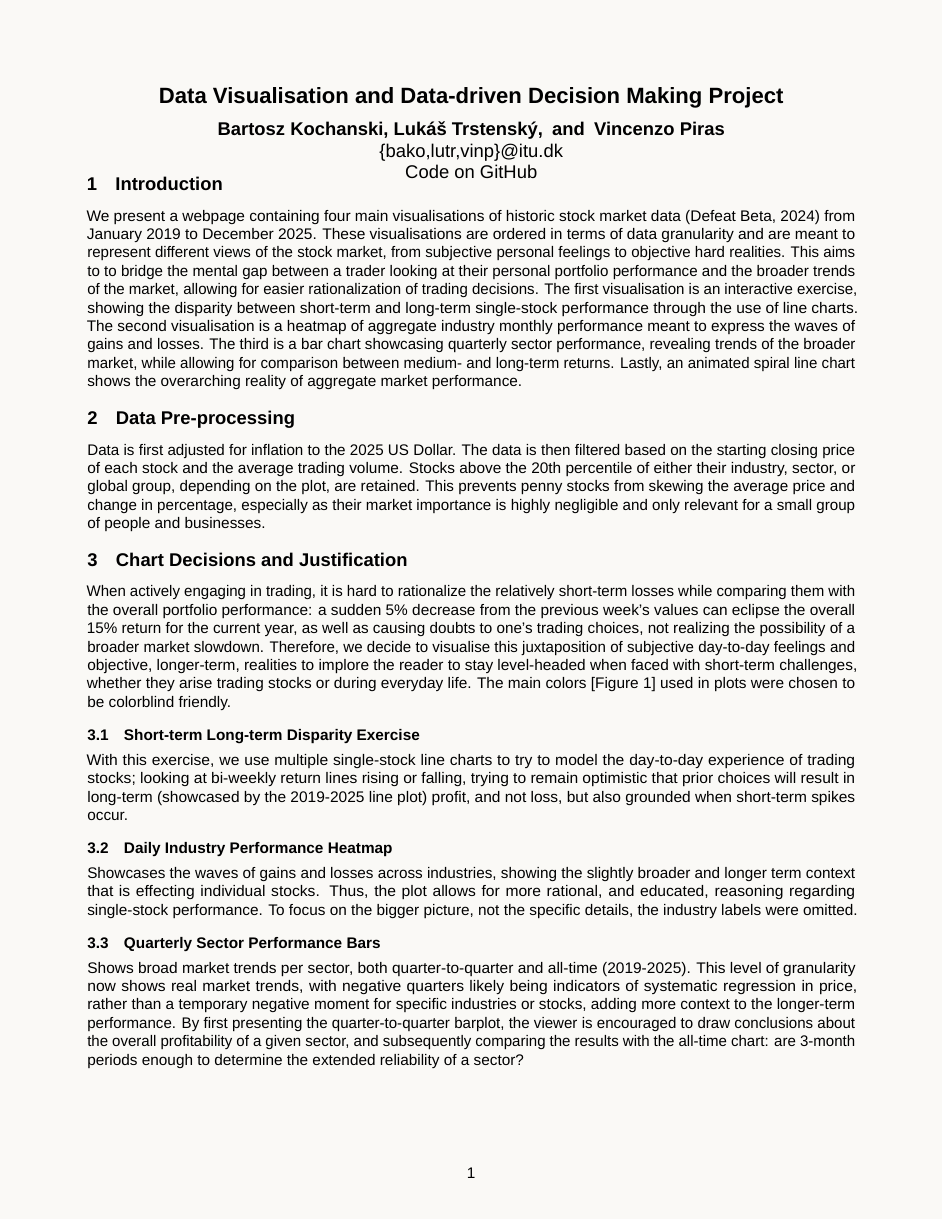
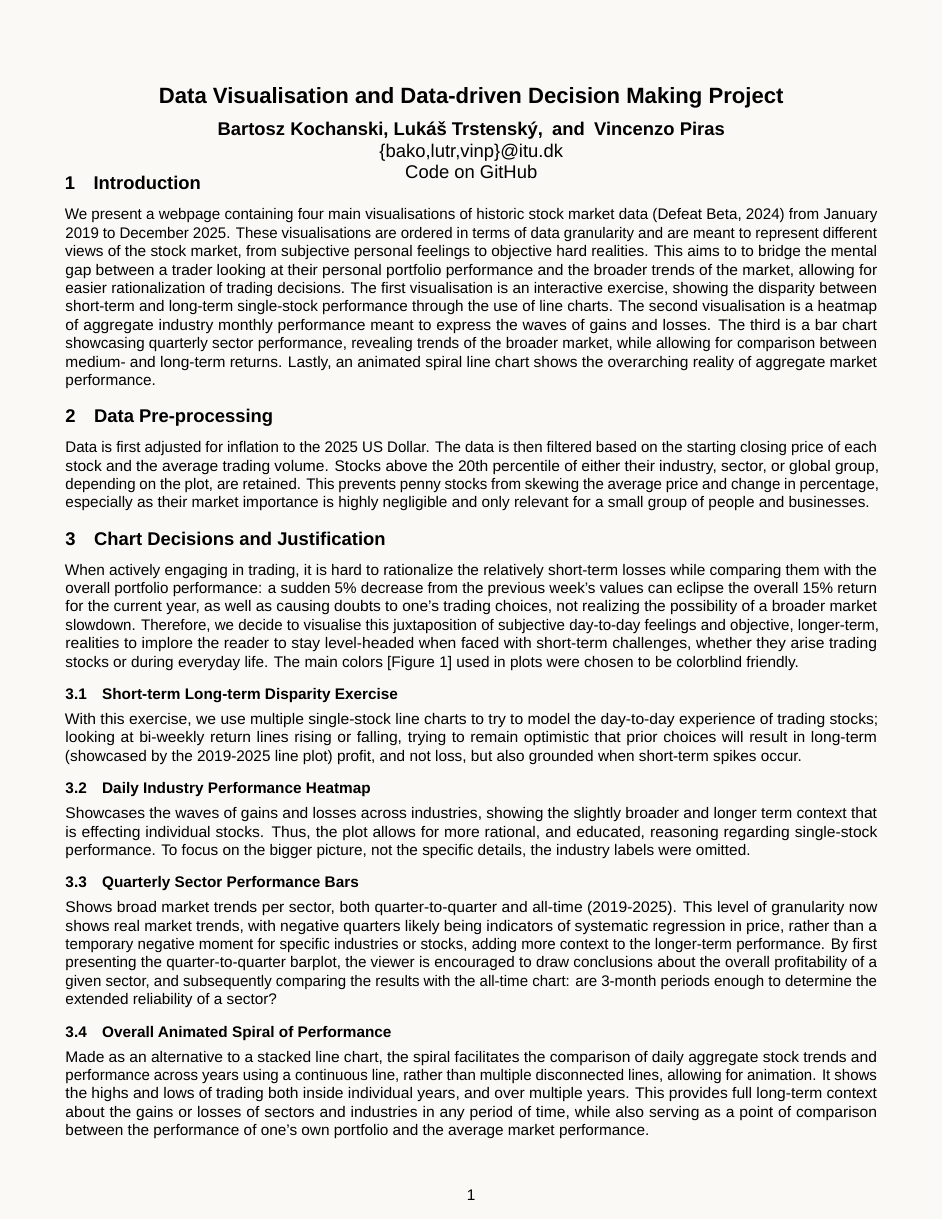
Before and after one commit to vinp505/DataViz, a LaTeX document (report/main.tex): page 1 of 6 before the commit and page 1 of 5 after it. Compiled offline with LuaLaTeX; a missing font is replaced by an installed copy or a similar font.

Commit message:
Fit text to one page

```diff
--- a/report/main.tex
+++ b/report/main.tex
@@ -20,10 +20,10 @@
 \usepackage{subcaption}
 \usepackage{float}
 \usepackage[
-    left=2cm,
-    right=2cm,
+    left=1.5cm,
+    right=1.5cm,
     top=2cm,
-    bottom=2cm
+    bottom=1.5cm
 ]{geometry}
 
 \newcommand\given[1][]{\:#1\vert\:}
```
Also changed, not shown: report/main.pdf.
